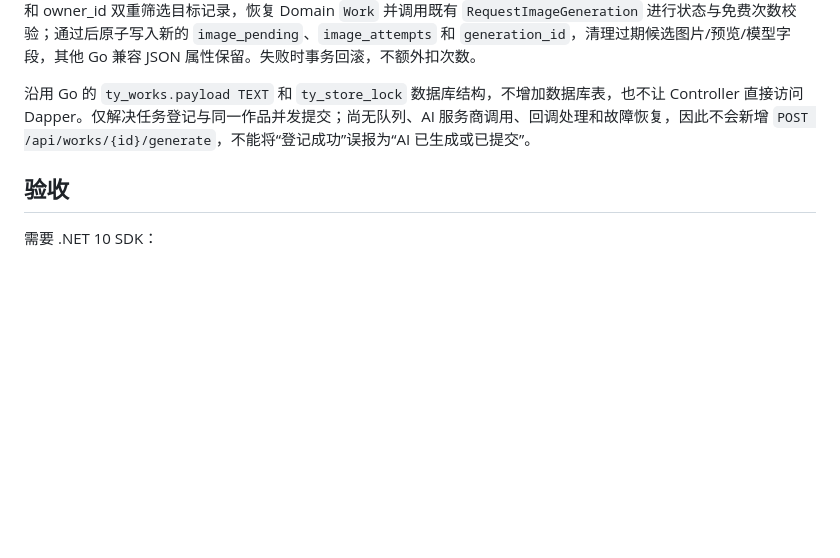
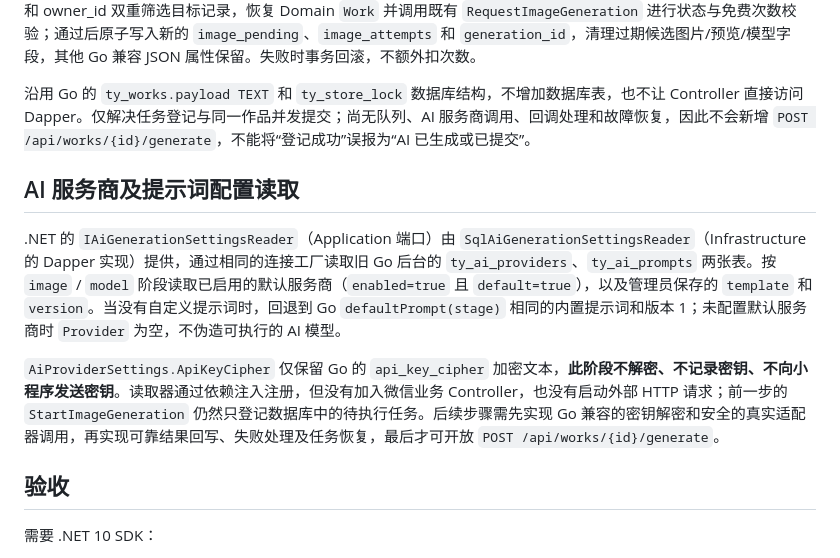
Before and after one commit to kotcmm/tongyin-mvp, a Markdown page: backend-dotnet/README.md, the part around the change. GitHub-like rendering; blank space fills up the shorter version.

Commit message:
docs(ai): record Go-compatible provider and prompt configuration reader boundary

```diff
--- a/backend-dotnet/README.md
+++ b/backend-dotnet/README.md
@@ -96,6 +96,12 @@ Application 层的 `StartImageGeneration.ExecuteAsync(owner, id, freeImageAttemp
 
 沿用 Go 的 `ty_works.payload TEXT` 和 `ty_store_lock` 数据库结构，不增加数据库表，也不让 Controller 直接访问 Dapper。仅解决任务登记与同一作品并发提交；尚无队列、AI 服务商调用、回调处理和故障恢复，因此不会新增 `POST /api/works/{id}/generate`，不能将“登记成功”误报为“AI 已生成或已提交”。
 
+## AI 服务商及提示词配置读取
+
+.NET 的 `IAiGenerationSettingsReader`（Application 端口）由 `SqlAiGenerationSettingsReader`（Infrastructure 的 Dapper 实现）提供，通过相同的连接工厂读取旧 Go 后台的 `ty_ai_providers`、`ty_ai_prompts` 两张表。按 `image` / `model` 阶段读取已启用的默认服务商（`enabled=true` 且 `default=true`），以及管理员保存的 `template` 和 `version`。当没有自定义提示词时，回退到 Go `defaultPrompt(stage)` 相同的内置提示词和版本 1；未配置默认服务商时 `Provider` 为空，不伪造可执行的 AI 模型。
+
+`AiProviderSettings.ApiKeyCipher` 仅保留 Go 的 `api_key_cipher` 加密文本，**此阶段不解密、不记录密钥、不向小程序发送密钥**。读取器通过依赖注入注册，但没有加入微信业务 Controller，也没有启动外部 HTTP 请求；前一步的 `StartImageGeneration` 仍然只登记数据库中的待执行任务。后续步骤需先实现 Go 兼容的密钥解密和安全的真实适配器调用，再实现可靠结果回写、失败处理及任务恢复，最后才可开放 `POST /api/works/{id}/generate`。
+
 ## 验收
 
 需要 .NET 10 SDK：
```
